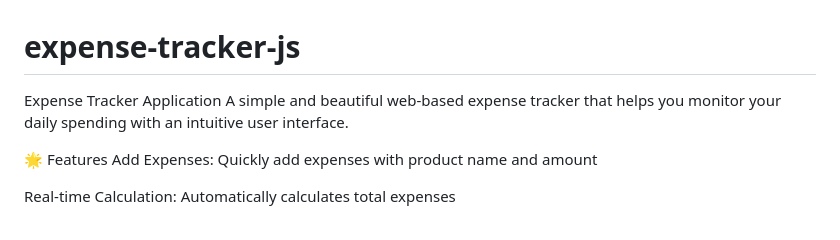
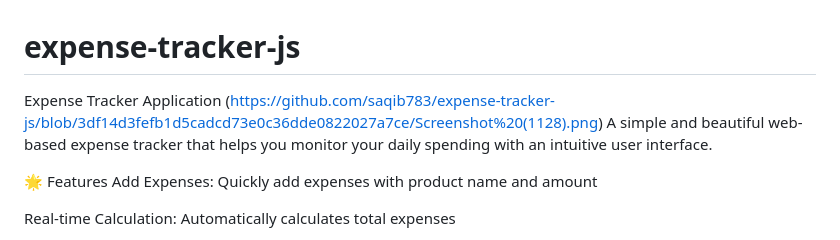
Before and after one commit to saqib783/expense-tracker-js, a Markdown page: README.md, the part around the change. Drawn GitHub-style.

```diff
--- a/README.md
+++ b/README.md
@@ -1,5 +1,6 @@
 # expense-tracker-js
 Expense Tracker Application
+(https://github.com/saqib783/expense-tracker-js/blob/3df14d3fefb1d5cadcd73e0c36dde0822027a7ce/Screenshot%20(1128).png)
 A simple and beautiful web-based expense tracker that helps you monitor your daily spending with an intuitive user interface.
 
 🌟 Features
```
